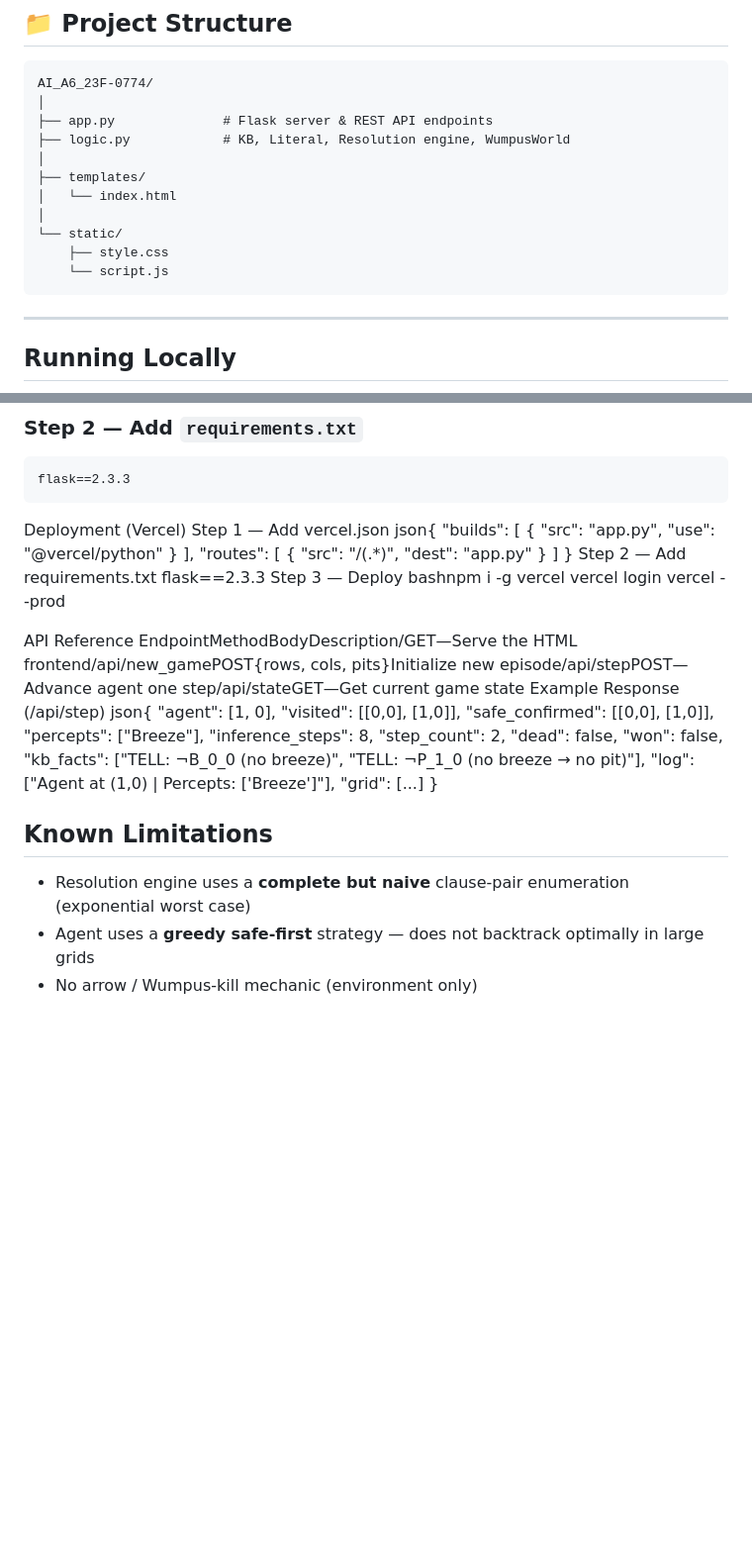
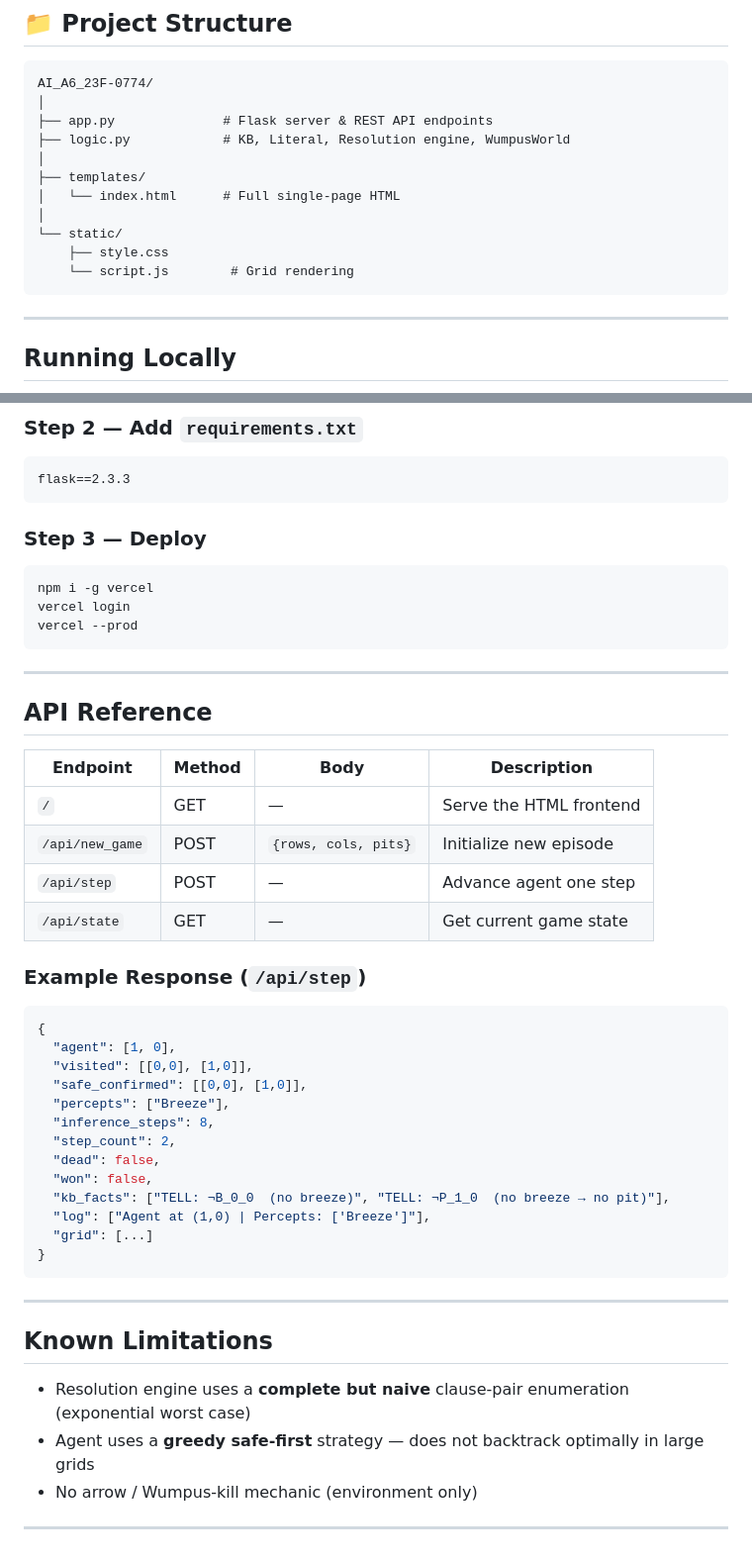
Before and after one commit to heelaachakzai/AI_A6_23F-0774, a Markdown page: README.md, 2 parts joined by grey strips. Shown at 99% size. Drawn GitHub-style; blank space fills up the shorter version.

````diff
--- a/README.md
+++ b/README.md
@@ -81,11 +85,11 @@ AI_A6_23F-0774/
 ├── logic.py            # KB, Literal, Resolution engine, WumpusWorld
 │
 ├── templates/
-│   └── index.html
+│   └── index.html      # Full single-page HTML
 │
 └── static/
     ├── style.css
-    └── script.js
+    └── script.js        # Grid rendering
 ```
 
 ---
@@ -136,27 +140,29 @@ python app.py
 flask==2.3.3
 ```
 
-Deployment (Vercel)
-Step 1 — Add vercel.json
-json{
-  "builds": [
-    { "src": "app.py", "use": "@vercel/python" }
-  ],
-  "routes": [
-    { "src": "/(.*)", "dest": "app.py" }
-  ]
-}
-Step 2 — Add requirements.txt
-flask==2.3.3
-Step 3 — Deploy
-bashnpm i -g vercel
+### Step 3 — Deploy
+
+```bash
+npm i -g vercel
 vercel login
 vercel --prod
+```
 
- API Reference
-EndpointMethodBodyDescription/GET—Serve the HTML frontend/api/new_gamePOST{rows, cols, pits}Initialize new episode/api/stepPOST—Advance agent one step/api/stateGET—Get current game state
-Example Response (/api/step)
-json{
+---
+
+## API Reference
+
+| Endpoint | Method | Body | Description |
+|---|---|---|---|
+| `/` | GET | — | Serve the HTML frontend |
+| `/api/new_game` | POST | `{rows, cols, pits}` | Initialize new episode |
+| `/api/step` | POST | — | Advance agent one step |
+| `/api/state` | GET | — | Get current game state |
+
+### Example Response (`/api/step`)
+
+```json
+{
   "agent": [1, 0],
   "visited": [[0,0], [1,0]],
   "safe_confirmed": [[0,0], [1,0]],
@@ -169,9 +175,16 @@ json{
   "log": ["Agent at (1,0) | Percepts: ['Breeze']"],
   "grid": [...]
 }
+```
 
-##  Known Limitations
+---
+
+
+
+## Known Limitations
 
 - Resolution engine uses a **complete but naive** clause-pair enumeration (exponential worst case)
 - Agent uses a **greedy safe-first** strategy — does not backtrack optimally in large grids
 - No arrow / Wumpus-kill mechanic (environment only)
+
+---
````
Also changed, not shown: other parts of README.md (+7 -3 lines).
